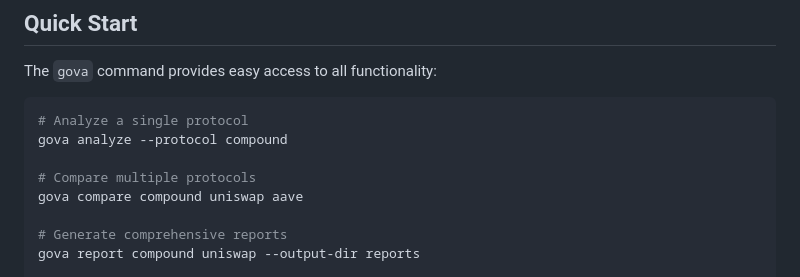
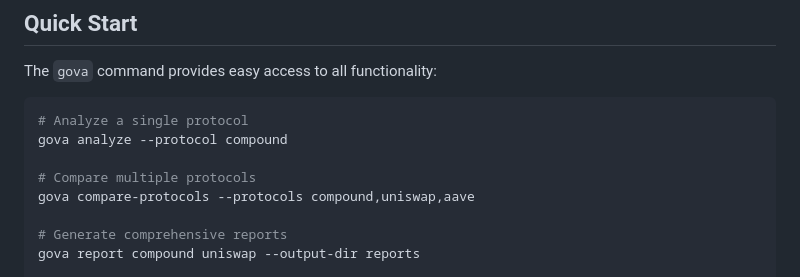
Before and after one commit to uelkerd/governance-token-distribution-analyzer, a Markdown page: README.md, the part around the change. GitHub-like rendering.

Commit message:
Update README.md
Co-authored-by: gemini-code-assist[bot] <176961590+gemini-code-assist[bot]@users.noreply.github.com>

```diff
--- a/README.md
+++ b/README.md
@@ -41,7 +41,7 @@ The `gova` command provides easy access to all functionality:
 gova analyze --protocol compound
 
 # Compare multiple protocols
-gova compare compound uniswap aave
+gova compare-protocols --protocols compound,uniswap,aave
 
 # Generate comprehensive reports
 gova report compound uniswap --output-dir reports
```
